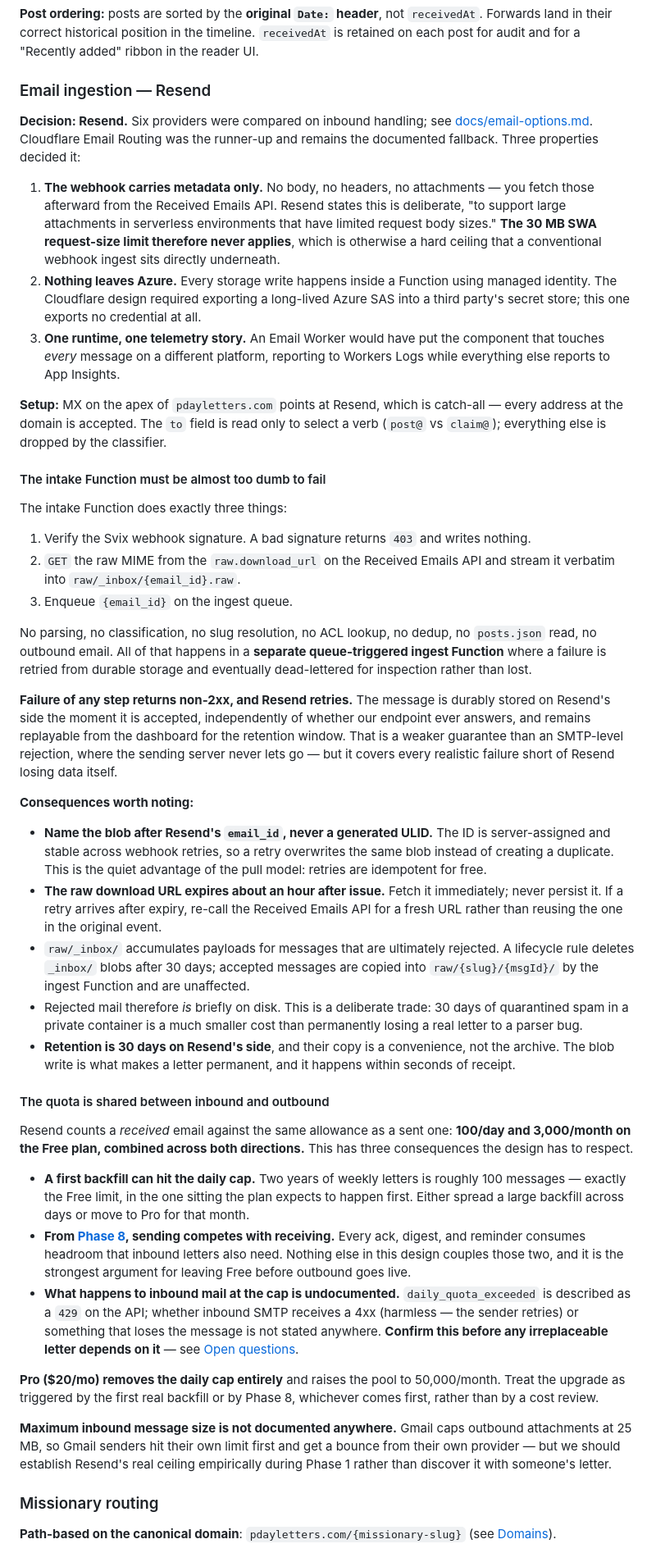
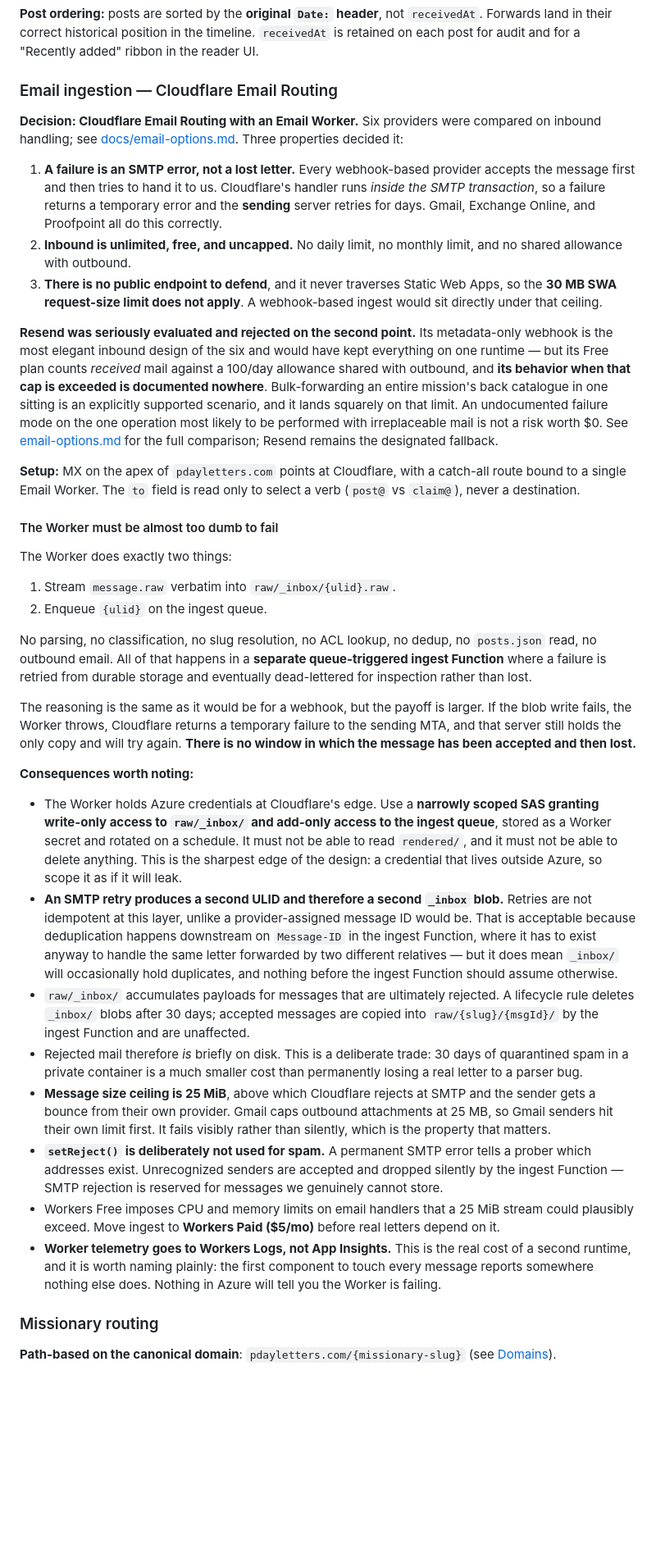
Before and after one commit to kurtzeborn/mission-journal, a Markdown page: docs/plan.md, the part around one of its changes. Shown at 82% size. Rendered like a GitHub page; blank space fills up the shorter version.

```diff
--- a/docs/plan.md
+++ b/docs/plan.md
@@ -242,47 +242,39 @@ No similarity scoring, no weights, no threshold.
 
 **Post ordering:** posts are sorted by the **original `Date:` header**, not `receivedAt`. Forwards land in their correct historical position in the timeline. `receivedAt` is retained on each post for audit and for a "Recently added" ribbon in the reader UI.
 
-### Email ingestion — Resend
+### Email ingestion — Cloudflare Email Routing
 
-**Decision: Resend.** Six providers were compared on inbound handling; see [docs/email-options.md](email-options.md). Cloudflare Email Routing was the runner-up and remains the documented fallback. Three properties decided it:
+**Decision: Cloudflare Email Routing with an Email Worker.** Six providers were compared on inbound handling; see [docs/email-options.md](email-options.md). Three properties decided it:
 
-1. **The webhook carries metadata only.** No body, no headers, no attachments — you fetch those afterward from the Received Emails API. Resend states this is deliberate, "to support large attachments in serverless environments that have limited request body sizes." **The 30 MB SWA request-size limit therefore never applies**, which is otherwise a hard ceiling that a conventional webhook ingest sits directly underneath.
-2. **Nothing leaves Azure.** Every storage write happens inside a Function using managed identity. The Cloudflare design required exporting a long-lived Azure SAS into a third party's secret store; this one exports no credential at all.
-3. **One runtime, one telemetry story.** An Email Worker would have put the component that touches *every* message on a different platform, reporting to Workers Logs while everything else reports to App Insights.
+1. **A failure is an SMTP error, not a lost letter.** Every webhook-based provider accepts the message first and then tries to hand it to us. Cloudflare's handler runs *inside the SMTP transaction*, so a failure returns a temporary error and the **sending** server retries for days. Gmail, Exchange Online, and Proofpoint all do this correctly.
+2. **Inbound is unlimited, free, and uncapped.** No daily limit, no monthly limit, and no shared allowance with outbound.
+3. **There is no public endpoint to defend**, and it never traverses Static Web Apps, so the **30 MB SWA request-size limit does not apply**. A webhook-based ingest would sit directly under that ceiling.
 
-**Setup:** MX on the apex of `pdayletters.com` points at Resend, which is catch-all — every address at the domain is accepted. The `to` field is read only to select a verb (`post@` vs `claim@`); everything else is dropped by the classifier.
+**Resend was seriously evaluated and rejected on the second point.** Its metadata-only webhook is the most elegant inbound design of the six and would have kept everything on one runtime — but its Free plan counts *received* mail against a 100/day allowance shared with outbound, and **its behavior when that cap is exceeded is documented nowhere**. Bulk-forwarding an entire mission's back catalogue in one sitting is an explicitly supported scenario, and it lands squarely on that limit. An undocumented failure mode on the one operation most likely to be performed with irreplaceable mail is not a risk worth $0. See [email-options.md](email-options.md#bottom-line) for the full comparison; Resend remains the designated fallback.
 
-#### The intake Function must be almost too dumb to fail
+**Setup:** MX on the apex of `pdayletters.com` points at Cloudflare, with a catch-all route bound to a single Email Worker. The `to` field is read only to select a verb (`post@` vs `claim@`), never a destination.
 
-The intake Function does exactly three things:
+#### The Worker must be almost too dumb to fail
 
-1. Verify the Svix webhook signature. A bad signature returns `403` and writes nothing.
-2. `GET` the raw MIME from the `raw.download_url` on the Received Emails API and stream it verbatim into `raw/_inbox/{email_id}.raw`.
-3. Enqueue `{email_id}` on the ingest queue.
+The Worker does exactly two things:
+
+1. Stream `message.raw` verbatim into `raw/_inbox/{ulid}.raw`.
+2. Enqueue `{ulid}` on the ingest queue.
 
 No parsing, no classification, no slug resolution, no ACL lookup, no dedup, no `posts.json` read, no outbound email. All of that happens in a **separate queue-triggered ingest Function** where a failure is retried from durable storage and eventually dead-lettered for inspection rather than lost.
 
-**Failure of any step returns non-2xx, and Resend retries.** The message is durably stored on Resend's side the moment it is accepted, independently of whether our endpoint ever answers, and remains replayable from the dashboard for the retention window. That is a weaker guarantee than an SMTP-level rejection, where the sending server never lets go — but it covers every realistic failure short of Resend losing data itself.
+The reasoning is the same as it would be for a webhook, but the payoff is larger. If the blob write fails, the Worker throws, Cloudflare returns a temporary failure to the sending MTA, and that server still holds the only copy and will try again. **There is no window in which the message has been accepted and then lost.**
 
 **Consequences worth noting:**
 
-- **Name the blob after Resend's `email_id`, never a generated ULID.** The ID is server-assigned and stable across webhook retries, so a retry overwrites the same blob instead of creating a duplicate. This is the quiet advantage of the pull model: retries are idempotent for free.
-- **The raw download URL expires about an hour after issue.** Fetch it immediately; never persist it. If a retry arrives after expiry, re-call the Received Emails API for a fresh URL rather than reusing the one in the original event.
+- The Worker holds Azure credentials at Cloudflare's edge. Use a **narrowly scoped SAS granting write-only access to `raw/_inbox/` and add-only access to the ingest queue**, stored as a Worker secret and rotated on a schedule. It must not be able to read `rendered/`, and it must not be able to delete anything. This is the sharpest edge of the design: a credential that lives outside Azure, so scope it as if it will leak.
+- **An SMTP retry produces a second ULID and therefore a second `_inbox` blob.** Retries are not idempotent at this layer, unlike a provider-assigned message ID would be. That is acceptable because deduplication happens downstream on `Message-ID` in the ingest Function, where it has to exist anyway to handle the same letter forwarded by two different relatives — but it does mean `_inbox/` will occasionally hold duplicates, and nothing before the ingest Function should assume otherwise.
 - `raw/_inbox/` accumulates payloads for messages that are ultimately rejected. A lifecycle rule deletes `_inbox/` blobs after 30 days; accepted messages are copied into `raw/{slug}/{msgId}/` by the ingest Function and are unaffected.
 - Rejected mail therefore *is* briefly on disk. This is a deliberate trade: 30 days of quarantined spam in a private container is a much smaller cost than permanently losing a real letter to a parser bug.
-- **Retention is 30 days on Resend's side**, and their copy is a convenience, not the archive. The blob write is what makes a letter permanent, and it happens within seconds of receipt.
-
-#### The quota is shared between inbound and outbound
-
-Resend counts a *received* email against the same allowance as a sent one: **100/day and 3,000/month on the Free plan, combined across both directions.** This has three consequences the design has to respect.
-
-- **A first backfill can hit the daily cap.** Two years of weekly letters is roughly 100 messages — exactly the Free limit, in the one sitting the plan expects to happen first. Either spread a large backfill across days or move to Pro for that month.
-- **From [Phase 8](#phase-8--outbound-mail-and-preferences), sending competes with receiving.** Every ack, digest, and reminder consumes headroom that inbound letters also need. Nothing else in this design couples those two, and it is the strongest argument for leaving Free before outbound goes live.
-- **What happens to inbound mail at the cap is undocumented.** `daily_quota_exceeded` is described as a `429` on the API; whether inbound SMTP receives a 4xx (harmless — the sender retries) or something that loses the message is not stated anywhere. **Confirm this before any irreplaceable letter depends on it** — see [Open questions](#open-questions-to-confirm).
-
-**Pro ($20/mo) removes the daily cap entirely** and raises the pool to 50,000/month. Treat the upgrade as triggered by the first real backfill or by Phase 8, whichever comes first, rather than by a cost review.
-
-**Maximum inbound message size is not documented anywhere.** Gmail caps outbound attachments at 25 MB, so Gmail senders hit their own limit first and get a bounce from their own provider — but we should establish Resend's real ceiling empirically during Phase 1 rather than discover it with someone's letter.
+- **Message size ceiling is 25 MiB**, above which Cloudflare rejects at SMTP and the sender gets a bounce from their own provider. Gmail caps outbound attachments at 25 MB, so Gmail senders hit their own limit first. It fails visibly rather than silently, which is the property that matters.
+- **`setReject()` is deliberately not used for spam.** A permanent SMTP error tells a prober which addresses exist. Unrecognized senders are accepted and dropped silently by the ingest Function — SMTP rejection is reserved for messages we genuinely cannot store.
+- Workers Free imposes CPU and memory limits on email handlers that a 25 MiB stream could plausibly exceed. Move ingest to **Workers Paid ($5/mo)** before real letters depend on it.
+- **Worker telemetry goes to Workers Logs, not App Insights.** This is the real cost of a second runtime, and it is worth naming plainly: the first component to touch every message reports somewhere nothing else does. Nothing in Azure will tell you the Worker is failing.
 
 ### Missionary routing
 
```
Also changed, not shown: other parts of docs/plan.md (+21 -24 lines), docs/email-options.md (+29 -24 lines).
